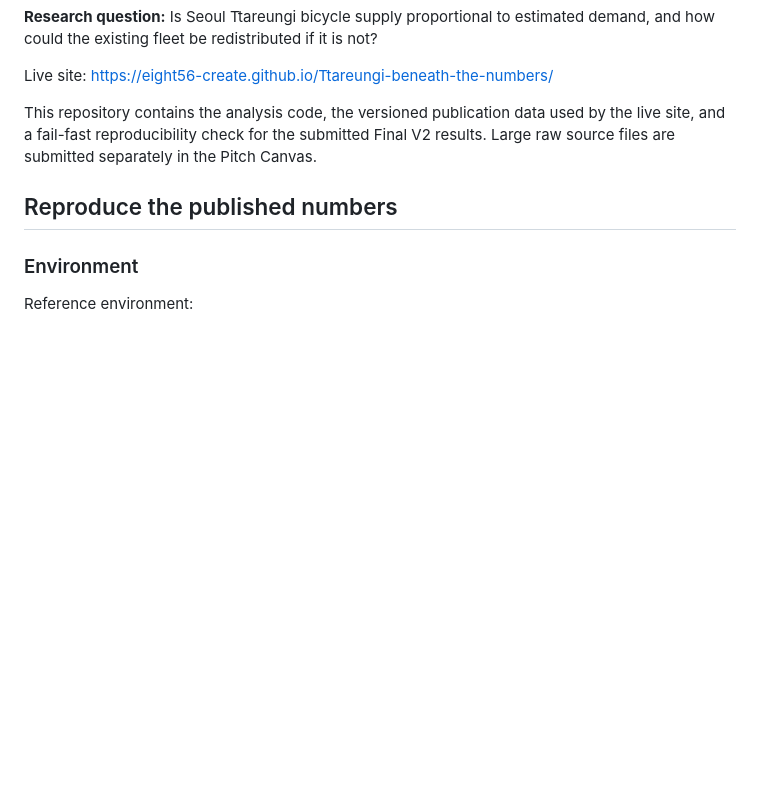
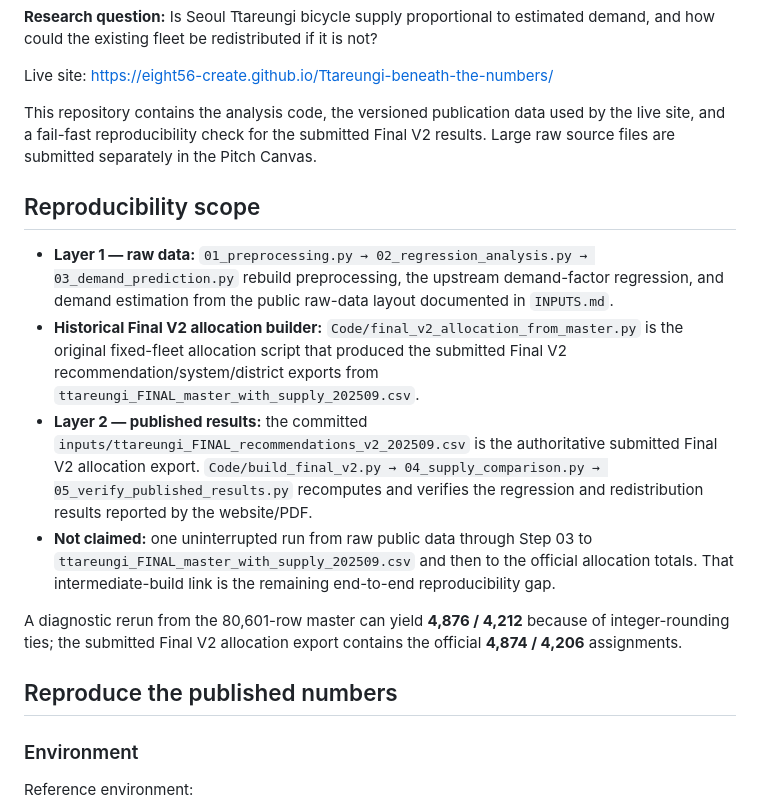
Before and after one commit to eight56-create/Ttareungi-beneath-the-numbers, a Markdown page: README.md, the part around one of its changes. Rendered like a GitHub page; blank space fills up the shorter version.

```diff
--- a/README.md
+++ b/README.md
@@ -10,6 +10,15 @@ Live site: https://eight56-create.github.io/Ttareungi-beneath-the-numbers/
 This repository contains the analysis code, the versioned publication data used
 by the live site, and a fail-fast reproducibility check for the submitted Final
 V2 results. Large raw source files are submitted separately in the Pitch Canvas.
+
+## Reproducibility scope
+
+- **Layer 1 — raw data:** `01_preprocessing.py → 02_regression_analysis.py → 03_demand_prediction.py` rebuild preprocessing, the upstream demand-factor regression, and demand estimation from the public raw-data layout documented in `INPUTS.md`.
+- **Historical Final V2 allocation builder:** `Code/final_v2_allocation_from_master.py` is the original fixed-fleet allocation script that produced the submitted Final V2 recommendation/system/district exports from `ttareungi_FINAL_master_with_supply_202509.csv`.
+- **Layer 2 — published results:** the committed `inputs/ttareungi_FINAL_recommendations_v2_202509.csv` is the authoritative submitted Final V2 allocation export. `Code/build_final_v2.py → 04_supply_comparison.py → 05_verify_published_results.py` recomputes and verifies the regression and redistribution results reported by the website/PDF.
+- **Not claimed:** one uninterrupted run from raw public data through Step 03 to `ttareungi_FINAL_master_with_supply_202509.csv` and then to the official allocation totals. That intermediate-build link is the remaining end-to-end reproducibility gap.
+
+A diagnostic rerun from the 80,601-row master can yield **4,876 / 4,212** because of integer-rounding ties; the submitted Final V2 allocation export contains the official **4,874 / 4,206** assignments.
 
 ## Reproduce the published numbers
 
```
Also changed, not shown: other parts of README.md (+29 -13 lines).
